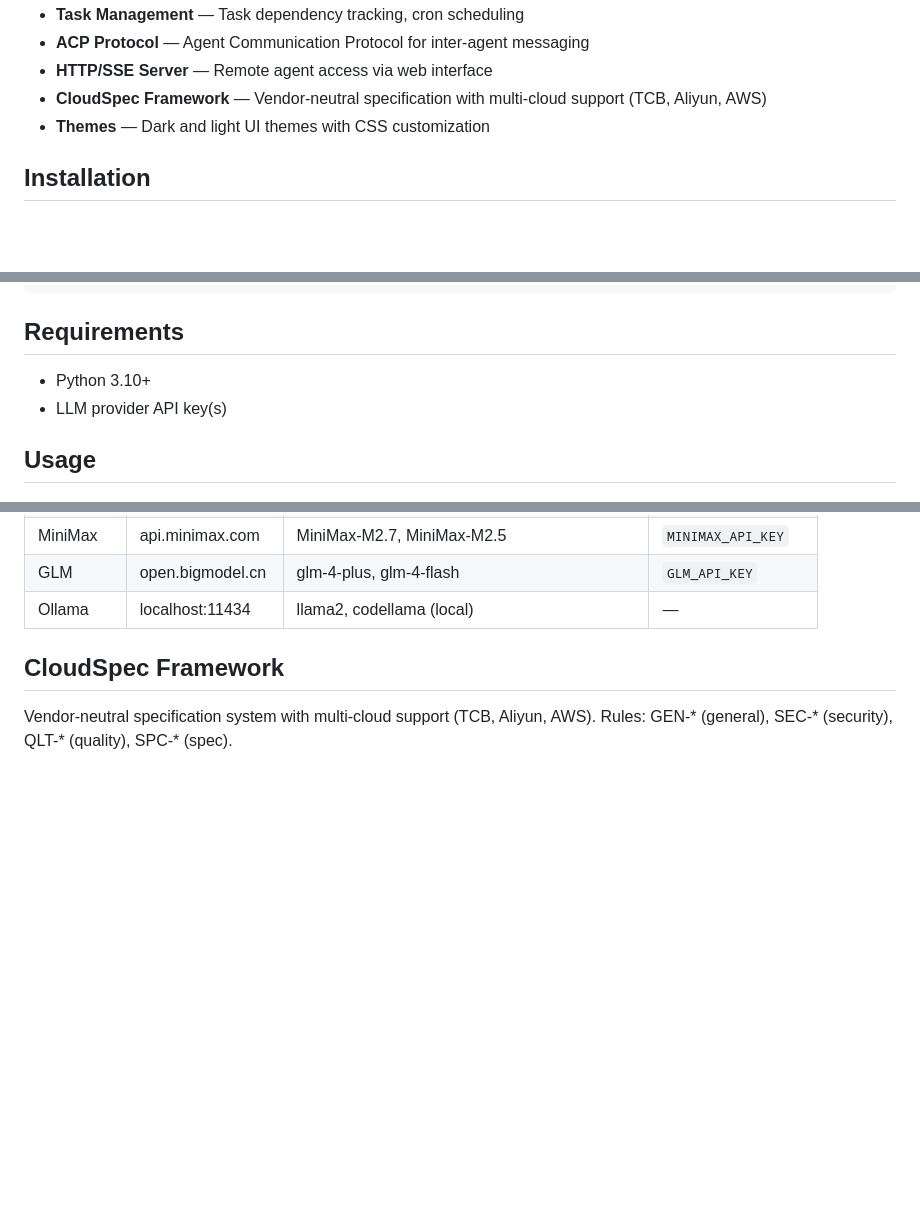
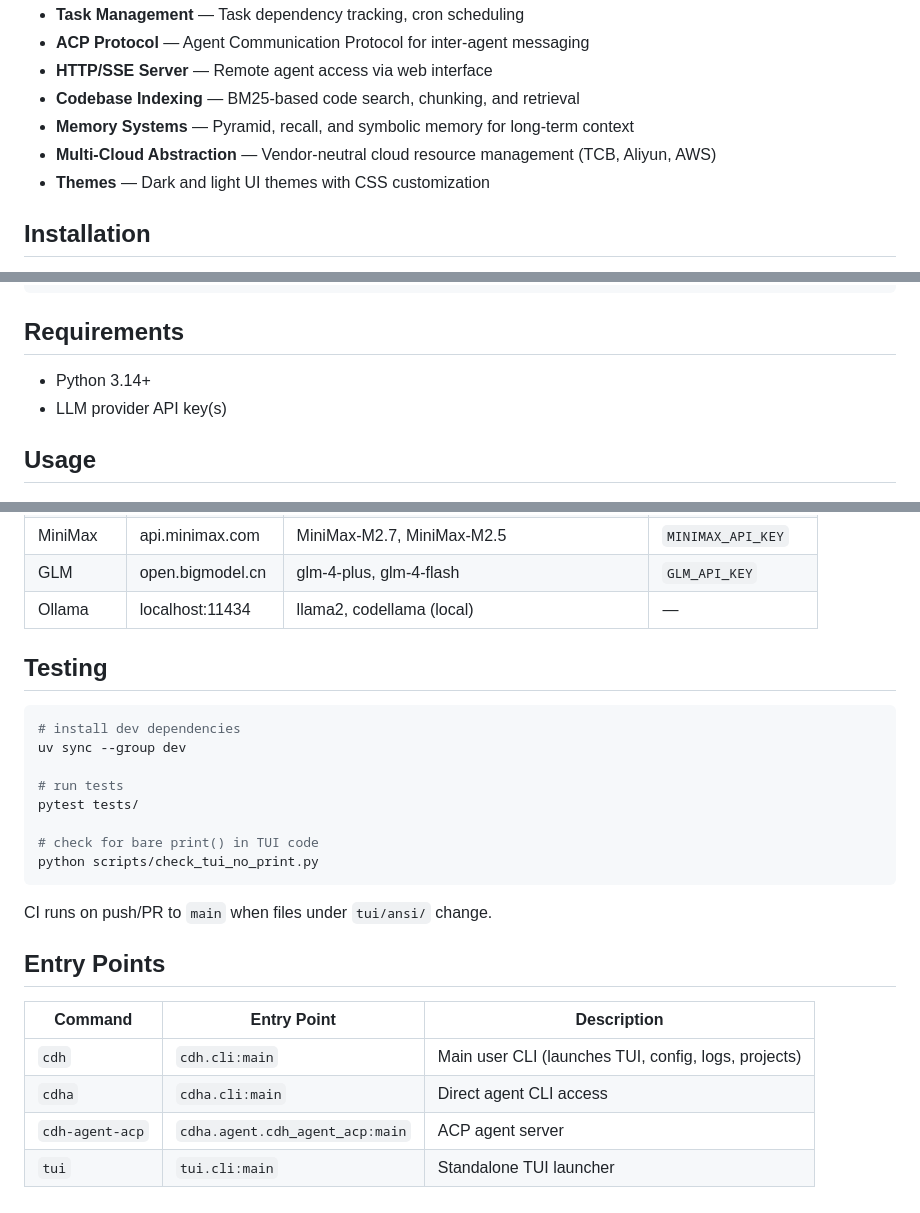
Before and after one commit to scemoon/tcb-harness, a Markdown page: README.md, 3 parts joined by grey strips. GitHub-like rendering; blank space fills up the shorter version.

````diff
--- a/README.md
+++ b/README.md
@@ -16,7 +18,9 @@ AI-powered terminal-based development framework for cloud-native applications, f
 - **Task Management** — Task dependency tracking, cron scheduling
 - **ACP Protocol** — Agent Communication Protocol for inter-agent messaging
 - **HTTP/SSE Server** — Remote agent access via web interface
-- **CloudSpec Framework** — Vendor-neutral specification with multi-cloud support (TCB, Aliyun, AWS)
+- **Codebase Indexing** — BM25-based code search, chunking, and retrieval
+- **Memory Systems** — Pyramid, recall, and symbolic memory for long-term context
+- **Multi-Cloud Abstraction** — Vendor-neutral cloud resource management (TCB, Aliyun, AWS)
 - **Themes** — Dark and light UI themes with CSS customization
 
 ## Installation
@@ -63,7 +67,7 @@ cdh tui
 
 ## Requirements
 
-- Python 3.10+
+- Python 3.14+
 - LLM provider API key(s)
 
 ## Usage
@@ -372,7 +397,26 @@ Docker container isolation:
 | GLM | open.bigmodel.cn | glm-4-plus, glm-4-flash | `GLM_API_KEY` |
 | Ollama | localhost:11434 | llama2, codellama (local) | — |
 
-## CloudSpec Framework
+## Testing
 
-Vendor-neutral specification system with multi-cloud support (TCB, Aliyun, AWS).
-Rules: GEN-* (general), SEC-* (security), QLT-* (quality), SPC-* (spec).
+```bash
+# install dev dependencies
+uv sync --group dev
+
+# run tests
+pytest tests/
+
+# check for bare print() in TUI code
+python scripts/check_tui_no_print.py
+```
+
+CI runs on push/PR to `main` when files under `tui/ansi/` change.
+
+## Entry Points
+
+| Command | Entry Point | Description |
+|---------|-------------|-------------|
+| `cdh` | `cdh.cli:main` | Main user CLI (launches TUI, config, logs, projects) |
+| `cdha` | `cdha.cli:main` | Direct agent CLI access |
+| `cdh-agent-acp` | `cdha.agent.cdh_agent_acp:main` | ACP agent server |
+| `tui` | `tui.cli:main` | Standalone TUI launcher |
````
Also changed, not shown: other parts of README.md (+60 -37 lines).
